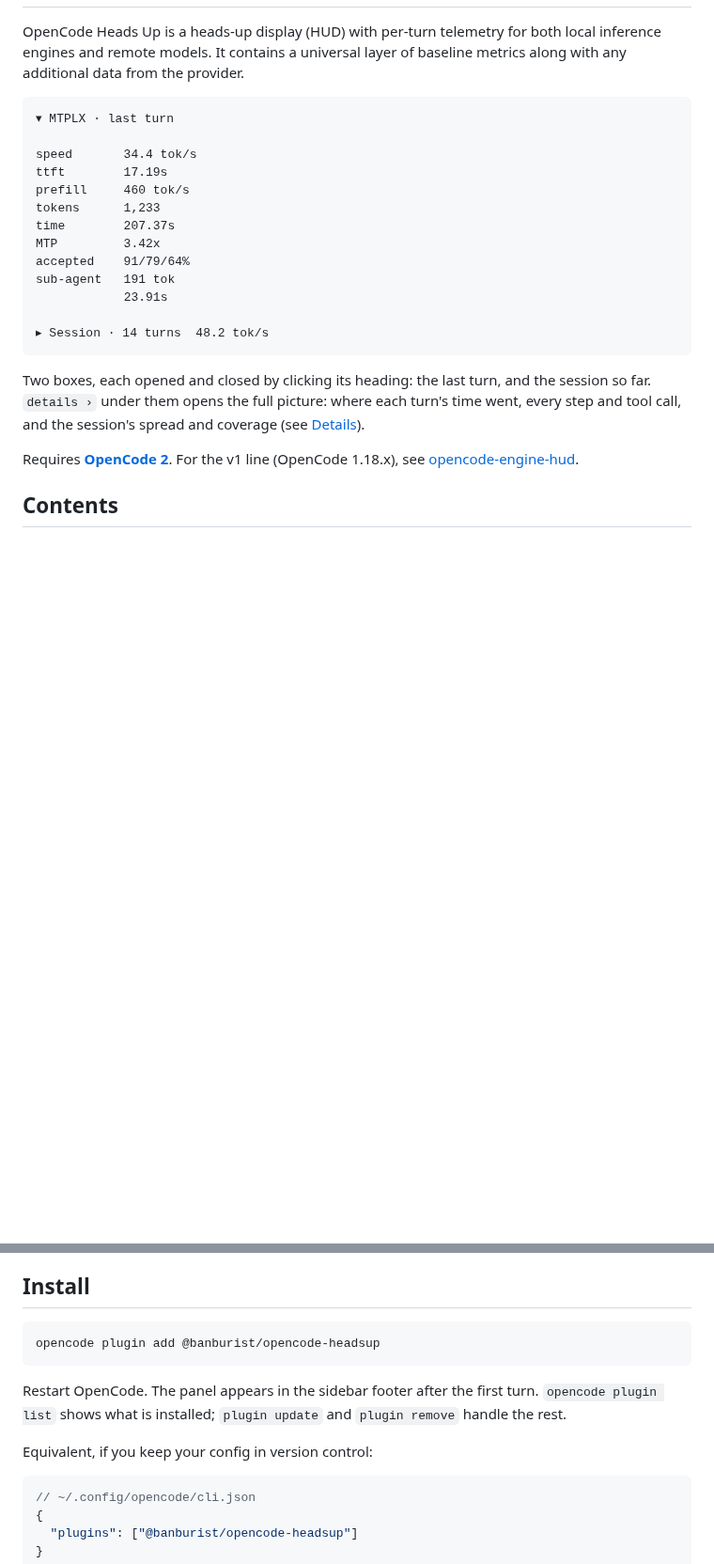
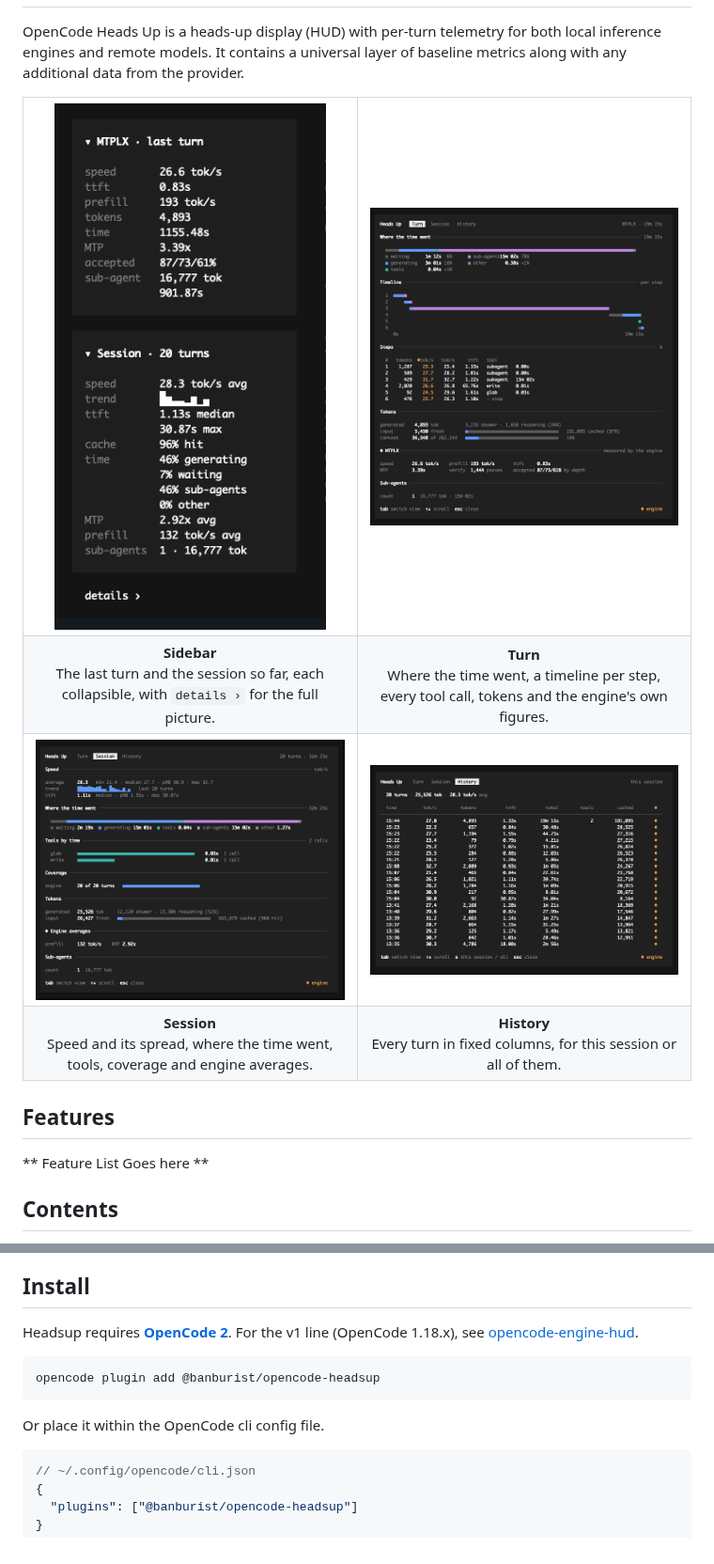
Before and after one commit to charlesnutter/opencode-headsup, a Markdown page: README.md, 2 parts joined by grey strips. Shown at 94% size. Rendered like a GitHub page; pictures changed too: assets/screenshot-history.png (added), assets/screenshot-session.png (added), assets/screenshot-sidebar.png (added); blank space fills up the shorter version.

Commit message:
README: screenshots of the sidebar and the dialog's three tabs

````diff
--- a/README.md
+++ b/README.md
@@ -8,31 +8,36 @@ for both local inference engines and remote models. It contains a
 universal layer of baseline metrics along with any additional data from
 the provider.
 
+<table>
+  <tr>
+    <td width="50%" align="center">
+      <img src="https://raw.githubusercontent.com/charlesnutter/opencode-headsup/main/assets/screenshot-sidebar.png" alt="Heads Up in the OpenCode sidebar: the last turn and the session so far" />
+    </td>
+    <td width="50%">
+      <img src="https://raw.githubusercontent.com/charlesnutter/opencode-headsup/main/assets/screenshot-turn.png" alt="Heads Up details dialog, Turn tab" />
+    </td>
+  </tr>
+  <tr>
+    <td width="50%" align="center"><strong>Sidebar</strong><br />The last turn and the session so far, each collapsible, with <code>details ›</code> for the full picture.</td>
+    <td width="50%" align="center"><strong>Turn</strong><br />Where the time went, a timeline per step, every tool call, tokens and the engine's own figures.</td>
+  </tr>
+  <tr>
+    <td width="50%">
+      <img src="https://raw.githubusercontent.com/charlesnutter/opencode-headsup/main/assets/screenshot-session.png" alt="Heads Up details dialog, Session tab" />
+    </td>
+    <td width="50%">
+      <img src="https://raw.githubusercontent.com/charlesnutter/opencode-headsup/main/assets/screenshot-history.png" alt="Heads Up details dialog, History tab" />
+    </td>
+  </tr>
+  <tr>
+    <td width="50%" align="center"><strong>Session</strong><br />Speed and its spread, where the time went, tools, coverage and engine averages.</td>
+    <td width="50%" align="center"><strong>History</strong><br />Every turn in fixed columns, for this session or all of them.</td>
+  </tr>
+</table>
 
-```
-▾ MTPLX · last turn
+## Features
 
-speed       34.4 tok/s
-ttft        17.19s
-prefill     460 tok/s
-tokens      1,233
-time        207.37s
-MTP         3.42x
-accepted    91/79/64%
-sub-agent   191 tok
-            23.91s
-
-▸ Session · 14 turns  48.2 tok/s
-```
-
-Two boxes, each opened and closed by clicking its heading: the last turn,
-and the session so far. `details ›` under them opens the full picture:
-where each turn's time went, every step and tool call, and the session's
-spread and coverage (see [Details](#details)).
-
-Requires [**OpenCode 2**](https://opencode.ai/v2/docs). For the v1 line
-(OpenCode 1.18.x), see
-[opencode-engine-hud](https://github.com/charlesnutter/opencode-engine-hud).
+** Feature List Goes here **
 
 ## Contents
 
@@ -48,15 +53,15 @@ Requires [**OpenCode 2**](https://opencode.ai/v2/docs). For the v1 line
 
 ## Install
 
+Headsup requires [**OpenCode 2**](https://opencode.ai/v2/docs). For the v1 line
+(OpenCode 1.18.x), see
+[opencode-engine-hud](https://github.com/charlesnutter/opencode-engine-hud).
+
 ```bash
 opencode plugin add @banburist/opencode-headsup
 ```
 
-Restart OpenCode. The panel appears in the sidebar footer after the first
-turn. `opencode plugin list` shows what is installed; `plugin update` and
-`plugin remove` handle the rest.
-
-Equivalent, if you keep your config in version control:
+Or place it within the OpenCode cli config file.
 
 ```jsonc
 // ~/.config/opencode/cli.json
````
